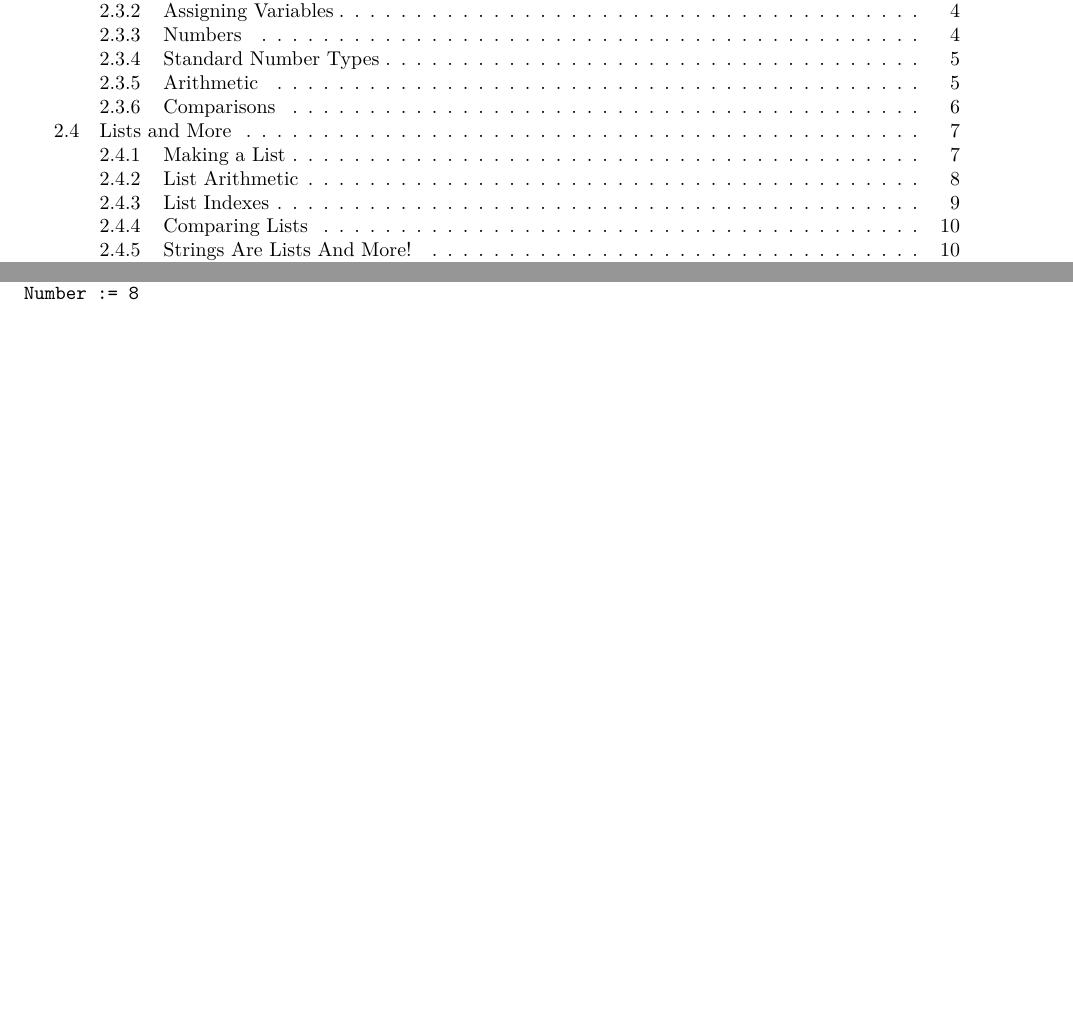
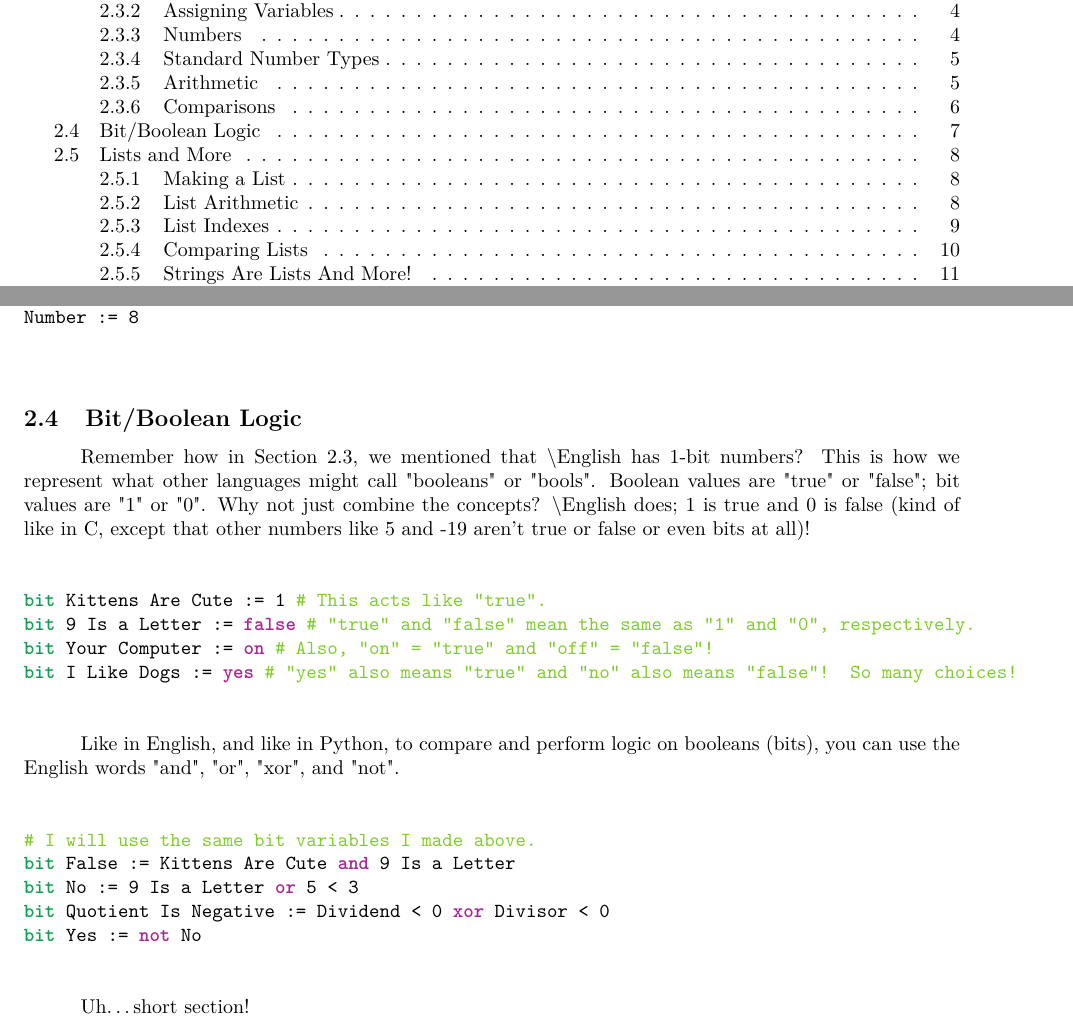
Before and after one commit to REALDrummer/BackslashEnglish, a LaTeX document (notes and reports/usage documentation.tex): two parts of pages 1 and 7 of 16, joined at a grey line, cut so that both start at the same text, the shorter picture padded with empty space. Compiled offline with pdfLaTeX.

Commit message:
I added the "Bit/Boolean Logic" section to the usage docs.
It was a short, but useful section.

I moved the section up before the list section(s) because it seemed simpler
and that it may be relevant to the content of the list sections.

Signed-off-by: REALDrummer <conman.davey@gmail.com>

```diff
--- a/notes and reports/usage documentation.tex
+++ b/notes and reports/usage documentation.tex
@@ -218,6 +218,26 @@ One \%= 4	\commentline{Okay, now it's 1.}
 	Number := 8
 \end{code}
 
+\ssecl{Bit/Boolean Logic}
+\indent Remember how in Section \ref{ssec:Variables and Math}, we mentioned that \English{} has 1-bit numbers? This is how we represent what other languages might call "booleans" or "bools". Boolean values are "true" or "false"; bit values are "1" or "0". Why not just combine the concepts? \English{} does; 1 is true and 0 is false (kind of like in C, except that other numbers like 5 and -19 aren't true or false or even bits at all)!
+\begin{code}
+\type{bit} Kittens Are Cute := 1 \commentline{This acts like "true".}
+\type{bit} 9 Is a Letter := \common{false} \commentline{"true" and "false" mean the same as "1" and "0", respectively.}
+\type{bit} Your Computer := \common{on} \commentline{Also, "on" = "true" and "off" = "false"!}
+\type{bit} I Like Dogs := \common{yes} \commentline{"yes" also means "true" and "no" also means "false"! So many choices!}
+\end{code}
+
+\indent Like in English, and like in Python, to compare and perform logic on booleans (bits), you can use the English words "and", "or", "xor", and "not".
+\begin{code}
+\commentline{I will use the same bit variables I made above.}
+\type{bit} False := Kittens Are Cute \common{and} 9 Is a Letter
+\type{bit} No := 9 Is a Letter \common{or} 5 < 3
+\type{bit} Quotient Is Negative := Dividend < 0 \common{xor} Divisor < 0
+\type{bit} Yes := \common{not} No
+\end{code}
+
+\indent Uh\ldots short section!
+
 \ssecl{Lists and More}
 \indent Lists are difficult to use in most languages, but I honestly think that lists are easier to use in \English{} than in any other language!!
 \indent First off, the top of the inheritance chain concerning grouping things is a "\type{collection}". This includes \type{lists}, \type{sets}, \type{stacks}, \type{trees}, \type{tuples}, and more. It includes pretty much anything that contains other things. The other (arguably) most important type in here is "\type{list}", which is anything that contains things that can be linearly ordered (indexed, i.e. numbered). The most notable \type{collection} that is not a \type{list} is a \type{set}.
```
Also changed, not shown: notes and reports/usage documentation.tex (3 more changed lines).
